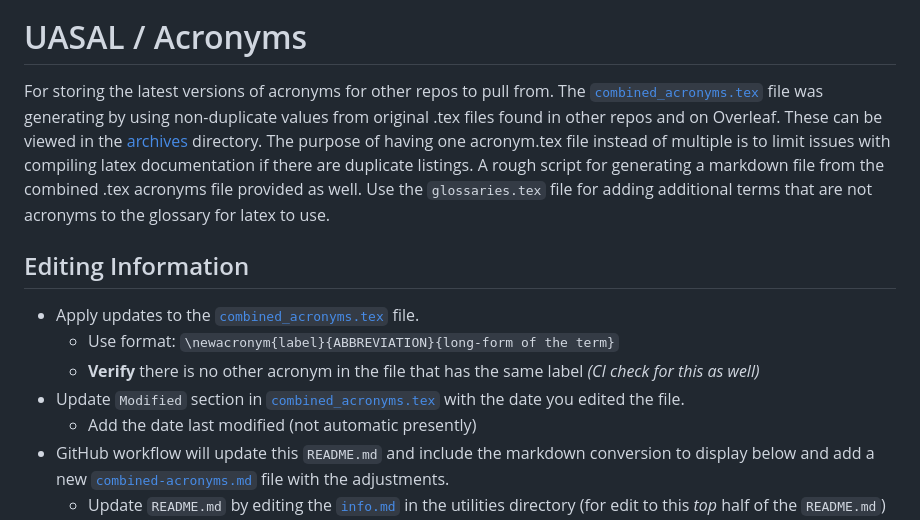
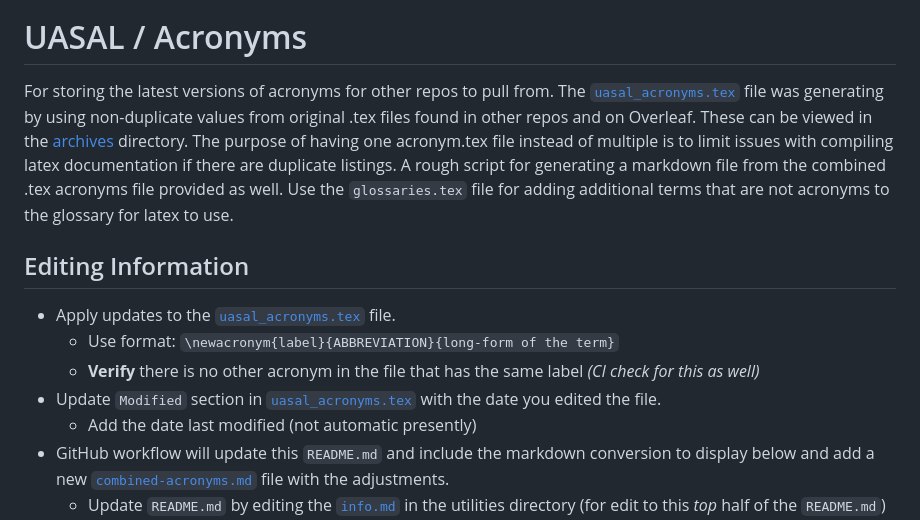
Before and after one commit to uasal/acronyms, a Markdown page: README.md, the part around the change. Rendered like a GitHub page.

```diff
--- a/README.md
+++ b/README.md
@@ -1,13 +1,13 @@
 [![Markdown Acronym Workflow](https://github.com/sfrinaldi/acronyms-test/actions/workflows/md-workflow.yml/badge.svg)](https://github.com/sfrinaldi/acronyms-test/actions/workflows/md-workflow.yml)
 
 # UASAL / Acronyms
-For storing the latest versions of acronyms for other repos to pull from. The [`combined_acronyms.tex`](combined_acronyms.tex) file was generating by using non-duplicate values from original .tex files found in other repos and on Overleaf. These can be viewed in the [archives](archives/) directory. The purpose of having one acronym.tex file instead of multiple is to limit issues with compiling latex documentation if there are duplicate listings. A rough script for generating a markdown file from the combined .tex acronyms file provided as well. Use the `glossaries.tex` file for adding additional terms that are not acronyms to the glossary for latex to use.
+For storing the latest versions of acronyms for other repos to pull from. The [`uasal_acronyms.tex`](uasal_acronyms.tex) file was generating by using non-duplicate values from original .tex files found in other repos and on Overleaf. These can be viewed in the [archives](archives/) directory. The purpose of having one acronym.tex file instead of multiple is to limit issues with compiling latex documentation if there are duplicate listings. A rough script for generating a markdown file from the combined .tex acronyms file provided as well. Use the `glossaries.tex` file for adding additional terms that are not acronyms to the glossary for latex to use.
 
 ## Editing Information
-- Apply updates to the [`combined_acronyms.tex`](combined_acronyms.tex) file.
+- Apply updates to the [`uasal_acronyms.tex`](uasal_acronyms.tex) file.
   - Use format: `\newacronym{label}{ABBREVIATION}{long-form of the term}`
   - **Verify** there is no other acronym in the file that has the same label *(CI check for this as well)*
-- Update `Modified` section in [`combined_acronyms.tex`](combined_acronyms.tex) with the date you edited the file.
+- Update `Modified` section in [`uasal_acronyms.tex`](uasal_acronyms.tex) with the date you edited the file.
   - Add the date last modified (not automatic presently)
 - GitHub workflow will update this `README.md` and include the markdown conversion to display below and add a new [`combined-acronyms.md`](combined-acronyms.md) file with the adjustments.
   - Update `README.md` by editing the [`info.md`](utilities/info.md) in the utilities directory (for edit to this _top_ half of the `README.md`)
```
